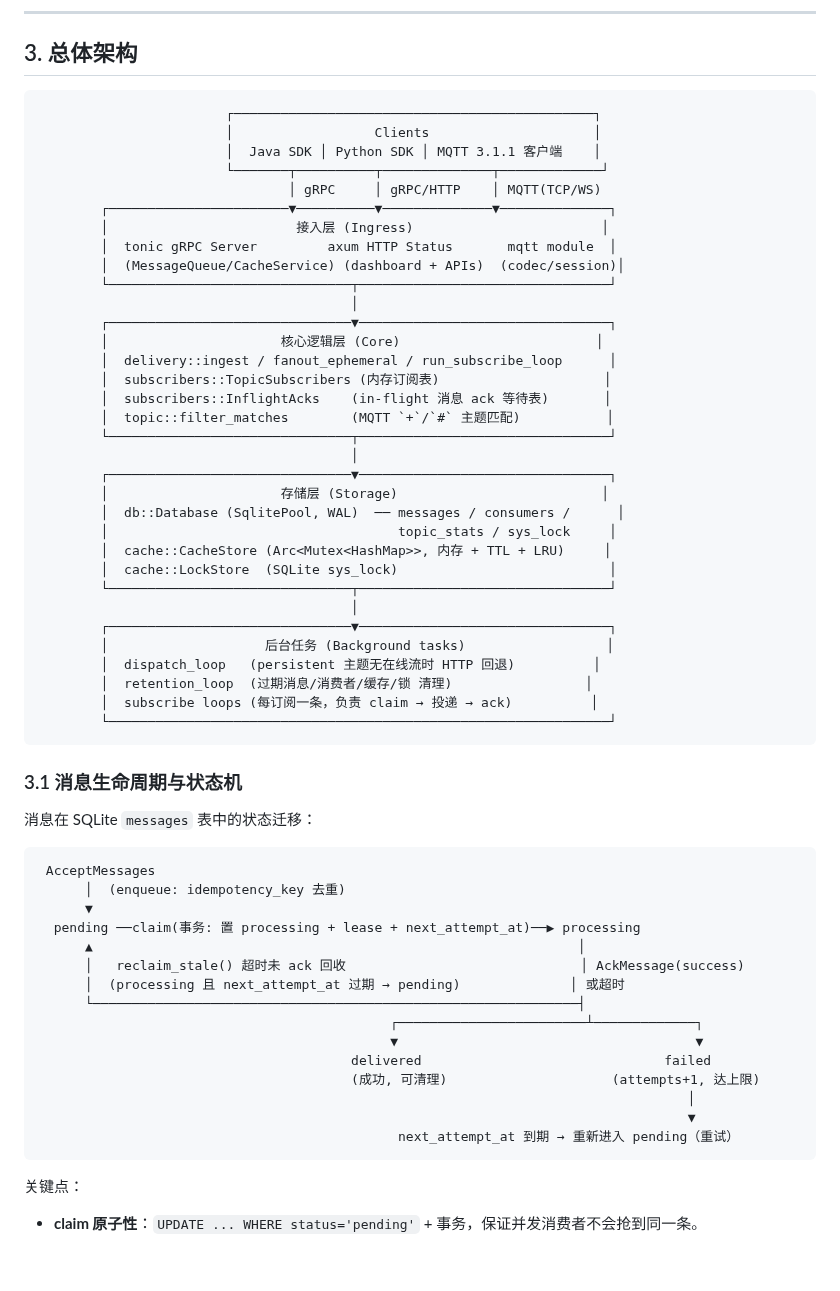
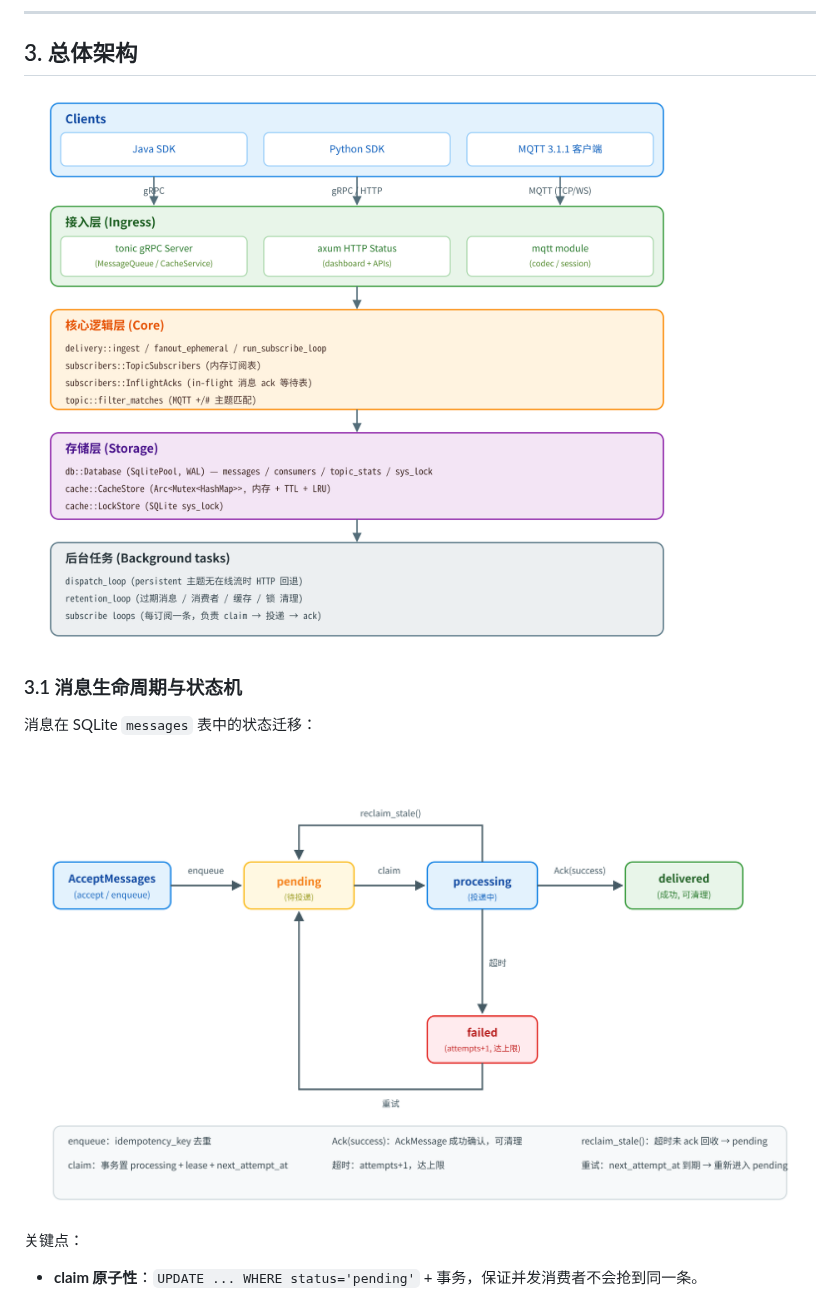
Before and after one commit to zhangjianshe/cangling-broker, a Markdown page: design.md, the part around the change. GitHub-like rendering; pictures changed too: doc/img/architecture.png (added), doc/img/message-state-machine.png (added); blank space fills up the shorter version.

Commit message:
format document

````diff
--- a/design.md
+++ b/design.md
@@ -35,63 +35,13 @@
 
 ## 3. 总体架构
 
-```
-                        ┌──────────────────────────────────────────────┐
-                        │                  Clients                     │
-                        │  Java SDK │ Python SDK │ MQTT 3.1.1 客户端    │
-                        └───────┬──────────┬──────────────┬─────────────┘
-                                │ gRPC     │ gRPC/HTTP    │ MQTT(TCP/WS)
-        ┌───────────────────────▼──────────▼──────────────▼──────────────┐
-        │                        接入层 (Ingress)                        │
-        │  tonic gRPC Server         axum HTTP Status       mqtt module  │
-        │  (MessageQueue/CacheService) (dashboard + APIs)  (codec/session)│
-        └───────────────────────────────┬────────────────────────────────┘
-                                        │
-        ┌───────────────────────────────▼────────────────────────────────┐
-        │                      核心逻辑层 (Core)                         │
-        │  delivery::ingest / fanout_ephemeral / run_subscribe_loop      │
-        │  subscribers::TopicSubscribers (内存订阅表)                     │
-        │  subscribers::InflightAcks    (in-flight 消息 ack 等待表)       │
-        │  topic::filter_matches        (MQTT `+`/`#` 主题匹配)           │
-        └───────────────────────────────┬────────────────────────────────┘
-                                        │
-        ┌───────────────────────────────▼────────────────────────────────┐
-        │                      存储层 (Storage)                          │
-        │  db::Database (SqlitePool, WAL)  ── messages / consumers /      │
-        │                                     topic_stats / sys_lock     │
-        │  cache::CacheStore (Arc<Mutex<HashMap>>, 内存 + TTL + LRU)     │
-        │  cache::LockStore  (SQLite sys_lock)                           │
-        └───────────────────────────────┬────────────────────────────────┘
-                                        │
-        ┌───────────────────────────────▼────────────────────────────────┐
-        │                    后台任务 (Background tasks)                  │
-        │  dispatch_loop   (persistent 主题无在线流时 HTTP 回退)          │
-        │  retention_loop  (过期消息/消费者/缓存/锁 清理)                 │
-        │  subscribe loops (每订阅一条，负责 claim → 投递 → ack)          │
-        └────────────────────────────────────────────────────────────────┘
-```
+![总体架构图](doc/img/architecture.png)
 
 ### 3.1 消息生命周期与状态机
 
 消息在 SQLite `messages` 表中的状态迁移：
 
-```
- AcceptMessages
-      │  (enqueue: idempotency_key 去重)
-      ▼
-  pending ──claim(事务: 置 processing + lease + next_attempt_at)──▶ processing
-      ▲                                                              │
-      │   reclaim_stale() 超时未 ack 回收                              │ AckMessage(success)
-      │  (processing 且 next_attempt_at 过期 → pending)              │ 或超时
-      └──────────────────────────────────────────────────────────────┤
-                                             ┌────────────────────────┴─────────────┐
-                                             ▼                                      ▼
-                                        delivered                               failed
-                                        (成功, 可清理)                     (attempts+1, 达上限)
-                                                                                   │
-                                                                                   ▼
-                                              next_attempt_at 到期 → 重新进入 pending（重试）
-```
+![消息生命周期状态机](doc/img/message-state-machine.png)
 
 关键点：
 
````
Also changed, not shown: 2 other files.
